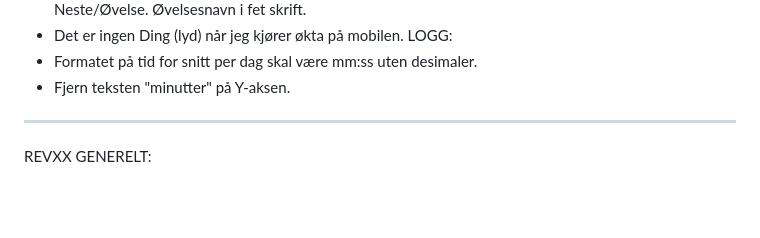
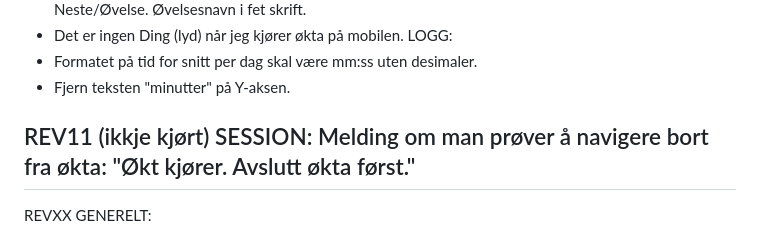
Before and after one commit to hallvarfjell/styrketrening-app, a Markdown page: CHANGELOG.md, the part around the change. GitHub-like rendering; blank space fills up the shorter version.

```diff
--- a/CHANGELOG.md
+++ b/CHANGELOG.md
@@ -225,6 +225,9 @@ SESSION:
 LOGG:
 - Formatet på tid for snitt per dag skal være mm:ss uten desimaler.
 - Fjern teksten "minutter" på Y-aksen.
+
+REV11 (ikkje kjørt)
+SESSION: Melding om man prøver å navigere bort fra økta: "Økt kjører. Avslutt økta først."
 -------------------------
 REVXX
 GENERELT:
```
